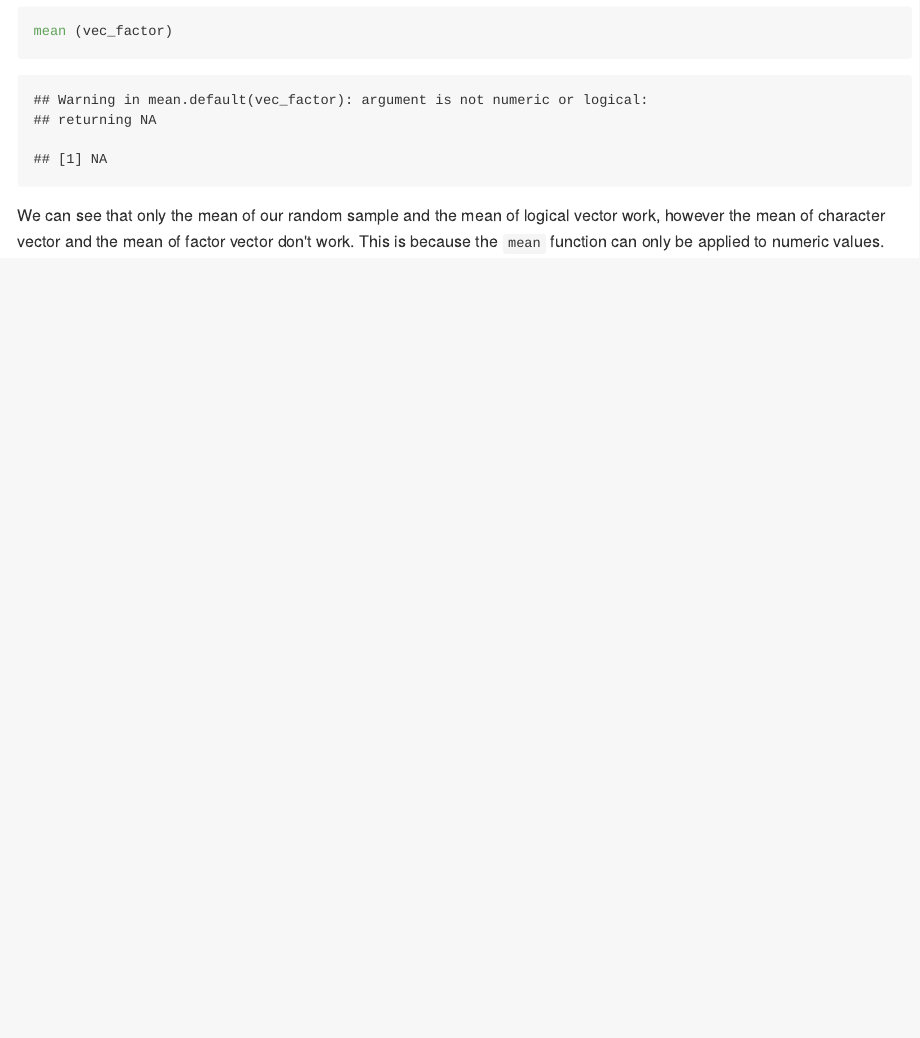
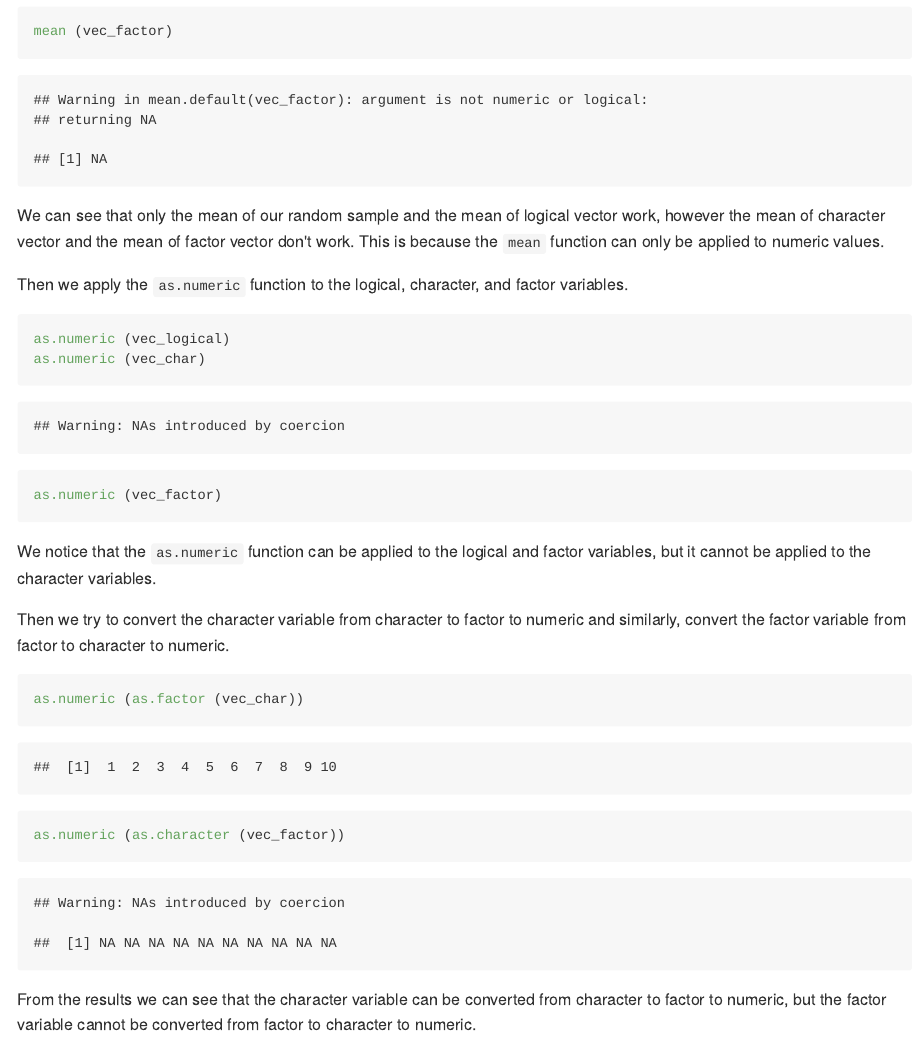
Before and after one commit to sy2825/p8105_hw1_sy2825, an R Markdown document (p8105_hw1_sy2825.Rmd): the page in a window 1100 px wide, from 1330 px down. The pictures show the output file p8105_hw1_sy2825.md that the author committed with the source, drawn offline in the style of GitHub; long lines of code are wrapped.

Commit message:
End problem 1

````diff
--- a/p8105_hw1_sy2825.Rmd
+++ b/p8105_hw1_sy2825.Rmd
@@ -50,0 +53,22 @@ We can see that only the mean of our random sample and the mean of logical vecto
+Then we apply the `as.numeric` function to the logical, character, and factor variables.
+
+```{r LANG = "en", include = FALSE}
+  Sys.setenv (LANG = "en")
+```
+
+```{r as.numeric, results = 'hide'}
+as.numeric (vec_logical)
+as.numeric (vec_char)
+as.numeric (vec_factor)
+```
+
+We notice that the `as.numeric` function can be applied to the logical and factor variables, but it cannot be applied to the character variables.
+
+Then we try to convert the character variable from character to factor to numeric and similarly, convert the factor variable from factor to character to numeric.
+
+```{r convert variable}
+as.numeric (as.factor (vec_char))
+as.numeric (as.character (vec_factor))
+```
+
+From the results we can see that the character variable can be converted from character to factor to numeric, but the factor variable cannot be converted from factor to character to numeric.
````
Also changed, not shown: p8105_hw1_sy2825.md, p8105_hw1_sy2825.Rmd (6 more changed lines).
